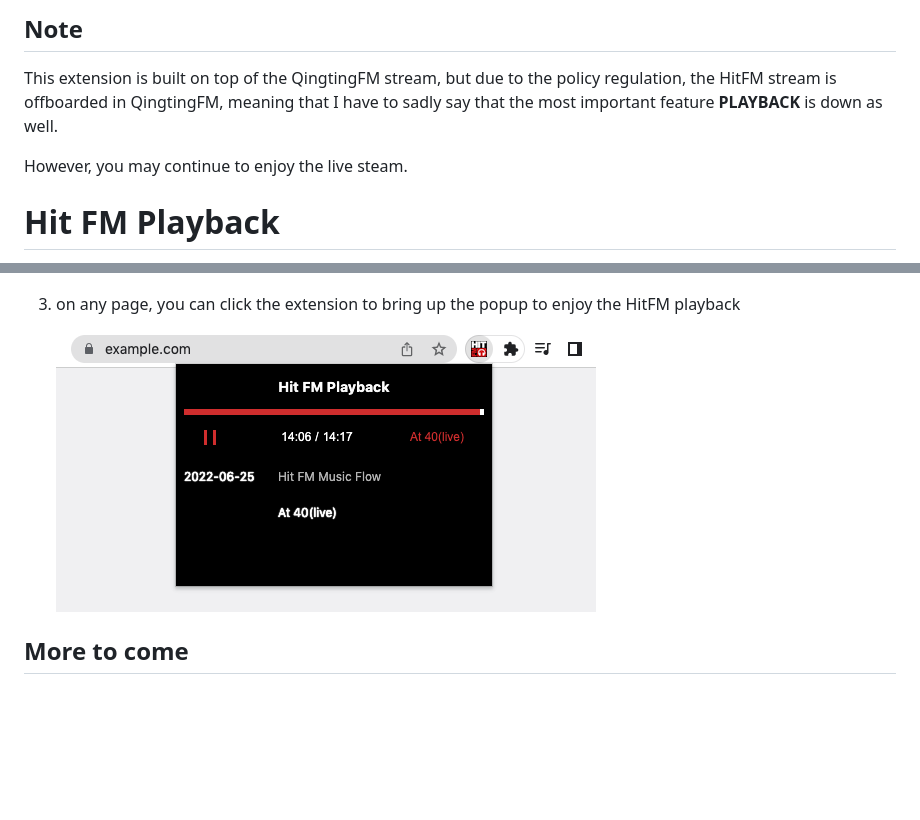
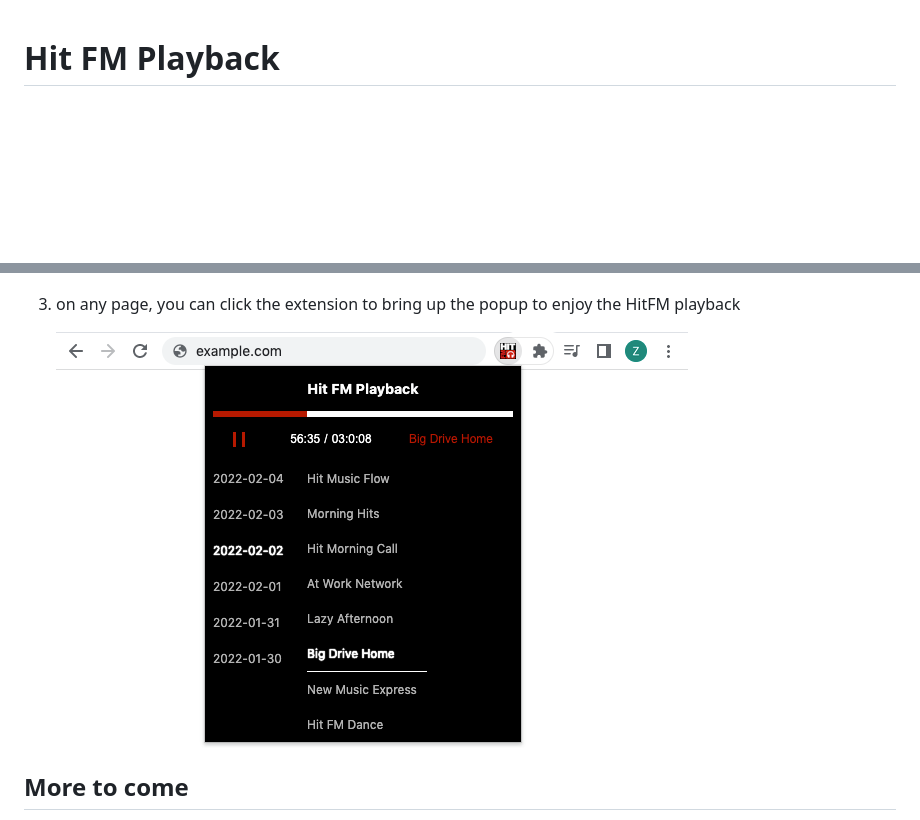
Before and after one commit to lanzhiping/hitfm-playback, a Markdown page: README.md, 2 parts joined by grey strips. GitHub-like rendering; pictures changed too: images/hitfm_preview.png; blank space fills up the shorter version.

Commit message:
put back playback functionality

```diff
--- a/README.md
+++ b/README.md
@@ -1,9 +1,3 @@
-## Note
-
-This extension is built on top of the QingtingFM stream, but due to the policy regulation, the HitFM stream is offboarded in QingtingFM, meaning that I have to sadly say that the most important feature **PLAYBACK** is down as well.
-
-However, you may continue to enjoy the live steam.
-
 # Hit FM Playback
 
 This is a chrome extension, where you can listen to the [HitFM](https://weibo.com/u/1712356403) playback (cheers to HitFM fans)
```
Also changed, not shown: 2 other files.
